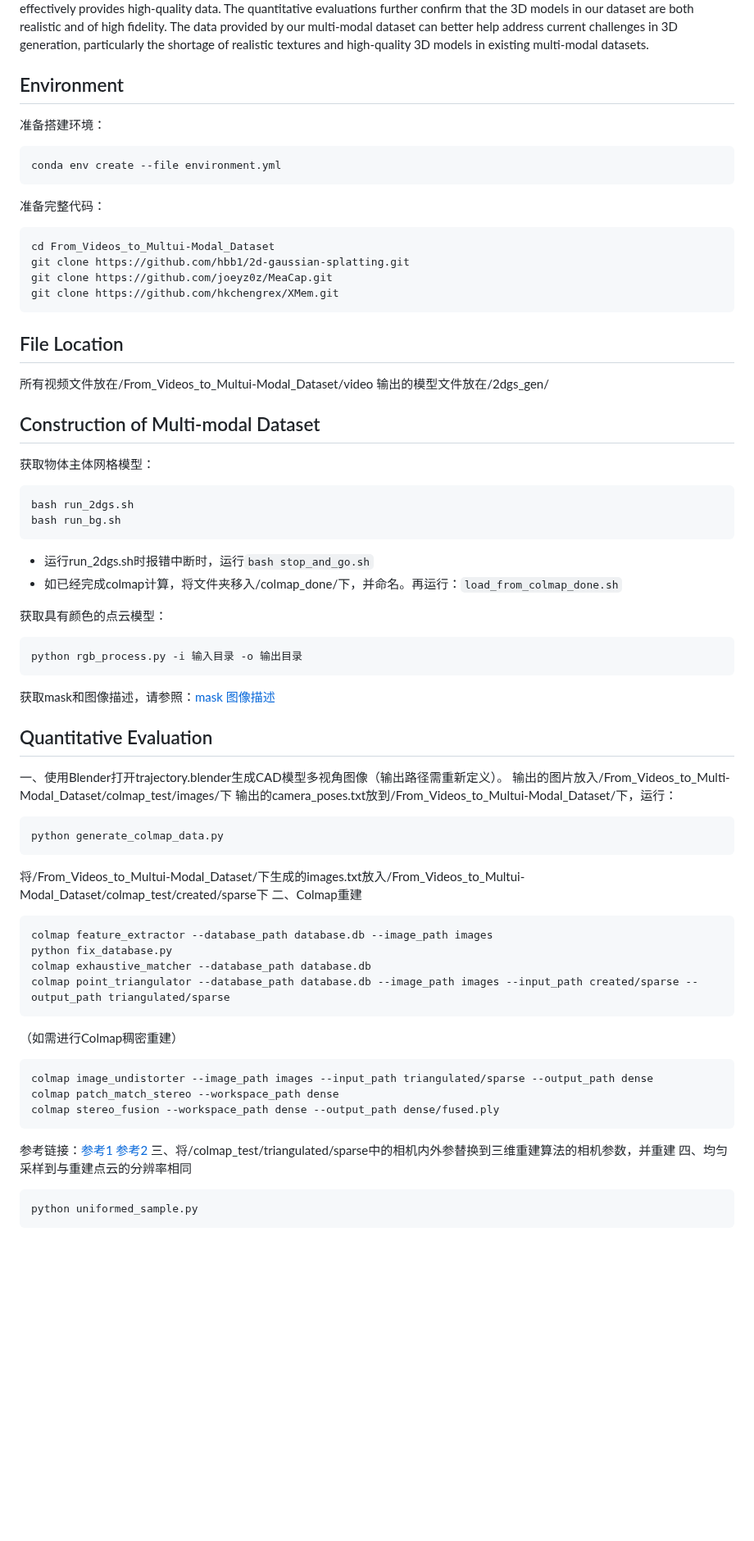
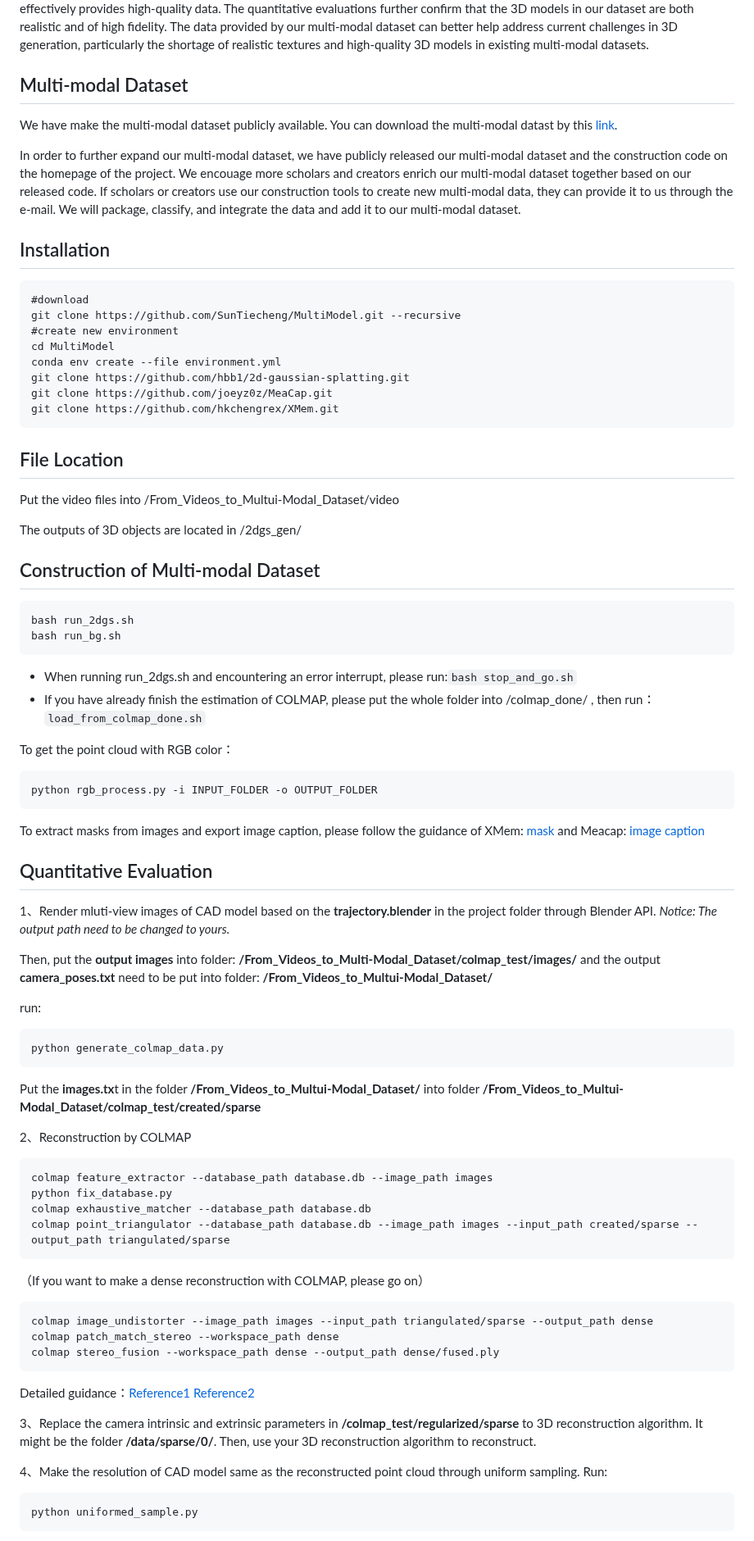
Before and after one commit to SunTiecheng/MultiModel, a Markdown page: readme.md, the part around one of its changes. Shown at 82% size. Drawn GitHub-style; blank space fills up the shorter version.

```diff
--- a/readme.md
+++ b/readme.md
@@ -8,64 +13,80 @@ Author
 In recent years, 3D generation methods in Artificial Intelligence Generated Content (AIGC) is popular, such as text-to-3D and image-to-3D. These methods require large-scale multi-modal datasets with the 3D modal and text or image modal aligned. However, we still lack a large number of 3D models of real scenes for training when it comes to generating realistic 3D models. To address this problem, we propose a multi-modal data construction system that only takes a single real massive video modality as input. The output multi-modal data includes aligned text, image, and 3D models. The 3D modality further includes mesh, 3D Gaussian splatting representation and point cloud.
 For the text in the multi-modal dataset, we use images as input and generate the text using image captioning method. To construct the 3D models, we first generate 3D Gaussian splatting representation via 3D reconstruction algorithms, then convert them into other formats, and apply masks to remove background regions from the reconstructed models. Additionally, to check the quality of the 3D models included in the dataset, we employ a quantitative evaluation method to verify the reconstruction accuracy. Experimental results show that our method can rapidly generate demonstrate that our method provides effectively provides high-quality data. The quantitative evaluations further confirm that the 3D models in our dataset are both realistic and of high fidelity. The data provided by our multi-modal dataset can better help address current challenges in 3D generation, particularly the shortage of realistic textures and high-quality 3D models in existing multi-modal datasets.
 
-## Environment
+## Multi-modal Dataset
+We have make the multi-modal dataset publicly available. You can download the multi-modal datast by this [link](https://pan.baidu.com/s/1JSAnr_3G9Y3_8xkViZLLGA?pwd=data).
 
-准备搭建环境：
+In order to further expand our multi-modal dataset, we have publicly released our multi-modal dataset and the construction code on the homepage of the project. We encouage more scholars and creators enrich our multi-modal dataset together based on our released code. If scholars or creators use our construction tools to create new multi-modal data, they can provide it to us through the e-mail. We will package, classify, and integrate the data and add it to our multi-modal dataset.
 
-    conda env create --file environment.yml
 
-准备完整代码：
 
-    cd From_Videos_to_Multui-Modal_Dataset
+## Installation
+
+
+	#download
+	git clone https://github.com/SunTiecheng/MultiModel.git --recursive
+	#create new environment
+    cd MultiModel
+	conda env create --file environment.yml
     git clone https://github.com/hbb1/2d-gaussian-splatting.git
     git clone https://github.com/joeyz0z/MeaCap.git
     git clone https://github.com/hkchengrex/XMem.git
 
 ## File Location
-所有视频文件放在/From_Videos_to_Multui-Modal_Dataset/video
-输出的模型文件放在/2dgs_gen/
+Put the video files into /From_Videos_to_Multui-Modal_Dataset/video
+
+The outputs of 3D objects are located in /2dgs_gen/
 
 ## Construction of Multi-modal Dataset
 
-获取物体主体网格模型：
+
 
     bash run_2dgs.sh
     bash run_bg.sh
 
- - 运行run_2dgs.sh时报错中断时，运行`bash stop_and_go.sh`
- - 如已经完成colmap计算，将文件夹移入/colmap_done/下，并命名。再运行：`load_from_colmap_done.sh`
+ - When running run_2dgs.sh and encountering an error interrupt, please run:`bash stop_and_go.sh`
+ - If you have already finish the estimation of COLMAP, please put the whole folder into /colmap_done/ , then run：`load_from_colmap_done.sh`
 
-获取具有颜色的点云模型：
+To get the point cloud with RGB color：
 
-    python rgb_process.py -i 输入目录 -o 输出目录
+    python rgb_process.py -i INPUT_FOLDER -o OUTPUT_FOLDER
 
-获取mask和图像描述，请参照：[mask](https://github.com/hkchengrex/XMem)      [图像描述](https://github.com/joeyz0z/MeaCap?tab=readme-ov-file)
+To extract masks from images and export image caption, please follow the guidance of XMem: [mask](https://github.com/hkchengrex/XMem) and Meacap: [image caption](https://github.com/joeyz0z/MeaCap?tab=readme-ov-file)
 
 ## Quantitative Evaluation
 
-一、使用Blender打开trajectory.blender生成CAD模型多视角图像（输出路径需重新定义）。
-输出的图片放入/From_Videos_to_Multi-Modal_Dataset/colmap_test/images/下
-输出的camera_poses.txt放到/From_Videos_to_Multui-Modal_Dataset/下，运行：
+1、Render mluti-view images of CAD model based on the **trajectory.blender** in the project folder through Blender API.
+	*Notice: The output path need to be changed to yours.*
+
+Then, put the **output images** into folder:
+**/From_Videos_to_Multi-Modal_Dataset/colmap_test/images/**
+and the output **camera_poses.txt** need to be put into folder: **/From_Videos_to_Multui-Modal_Dataset/**
+
+run:
 
     python generate_colmap_data.py
 
-将/From_Videos_to_Multui-Modal_Dataset/下生成的images.txt放入/From_Videos_to_Multui-Modal_Dataset/colmap_test/created/sparse下
-二、Colmap重建
+Put the **images.tx**t in the folder **/From_Videos_to_Multui-Modal_Dataset/** into folder **/From_Videos_to_Multui-Modal_Dataset/colmap_test/created/sparse**
+
+2、Reconstruction by COLMAP
 
     colmap feature_extractor --database_path database.db --image_path images
     python fix_database.py
     colmap exhaustive_matcher --database_path database.db
     colmap point_triangulator --database_path database.db --image_path images --input_path created/sparse --output_path triangulated/sparse
 
-（如需进行Colmap稠密重建）
+（If you want to make a dense reconstruction with COLMAP, please go on）
 
     colmap image_undistorter --image_path images --input_path triangulated/sparse --output_path dense
 	colmap patch_match_stereo --workspace_path dense
 	colmap stereo_fusion --workspace_path dense --output_path dense/fused.ply
 
-参考链接：[参考1](https://blog.csdn.net/qq_38677322/article/details/126269726)  [参考2](https://www.cnblogs.com/li-minghao/p/11865794.html)
-三、将/colmap_test/triangulated/sparse中的相机内外参替换到三维重建算法的相机参数，并重建
-四、均匀采样到与重建点云的分辨率相同
+Detailed guidance：[Reference1](https://blog.csdn.net/qq_38677322/article/details/126269726)  [Reference2](https://www.cnblogs.com/li-minghao/p/11865794.html)
+
+3、Replace the camera intrinsic and extrinsic parameters in **/colmap_test/regularized/sparse** to 3D reconstruction algorithm. It might be the folder **/data/sparse/0/**.
+Then, use your 3D reconstruction algorithm to reconstruct.
+
+4、Make the resolution of CAD model same as the reconstructed point cloud through uniform sampling. Run:
 
     python uniformed_sample.py
 
```
Also changed, not shown: other parts of readme.md (+11 -4 lines).
